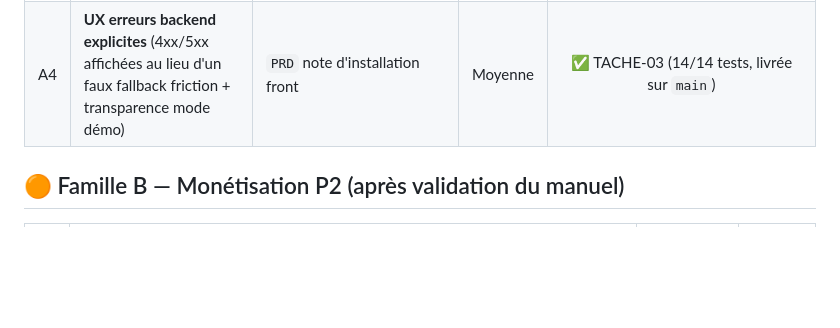
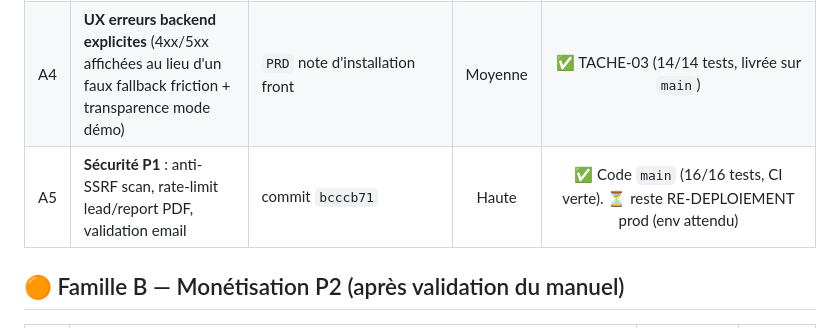
Before and after one commit to thebestsystem/aiready, a Markdown page: docs/GUIDE/02-ROADMAP-EXECUTION.md, the part around the change. GitHub-like rendering; blank space fills up the shorter version.

Commit message:
docs(mvp): fermeture MVP (03-MVP-DONE), ligne A5 securite dans roadmap (re-deploy prod a executer)

```diff
--- a/docs/GUIDE/02-ROADMAP-EXECUTION.md
+++ b/docs/GUIDE/02-ROADMAP-EXECUTION.md
@@ -23,6 +23,7 @@ Vu la stratégie **semi-concierge/high-ticket d'abord** (J0–J60) explicitée d
 | A2 | **Verrouillage durée/limites scanner** (timeouts, taille domaine, URL non-HTML) | `TACHE-02-scanner-hardening.md` | Moyenne | ✅ TACHE-02 (14/14 tests, livrée sur `main`) |
 | A3 | **Bouclage prod réel** : vérifier déploiement Railway + variables d'env + premier scan de démo "client-ready" | validation live `aiready-production-a6c0.up.railway.app` | Haute | ✅ Fait (2026-09-06) : prod = `main` (TACHE-01/02/03 présentes à l'édition). ⚠️ Limite identifiée : rate-limit **mono-processus** — en multi-réplicas Railway les 429 sont intermittents (test 40 req → 26× 429). Migration **Redis partagé** à faire en P2. |
 | A4 | **UX erreurs backend explicites** (4xx/5xx affichées au lieu d'un faux fallback friction + transparence mode démo) | `PRD` note d'installation front | Moyenne | ✅ TACHE-03 (14/14 tests, livrée sur `main`) |
+| A5 | **Sécurité P1** : anti-SSRF scan, rate-limit lead/report PDF, validation email | commit `bcccb71` | Haute | ✅ Code `main` (16/16 tests, CI verte). ⏳ reste RE-DEPLOIEMENT prod (env attendu) |
 
 ## 🟠 Famille B — Monétisation P2 (après validation du manuel)
 
```
Also changed, not shown: docs/GUIDE/03-MVP-DONE.md (added, +37 -0 lines).
